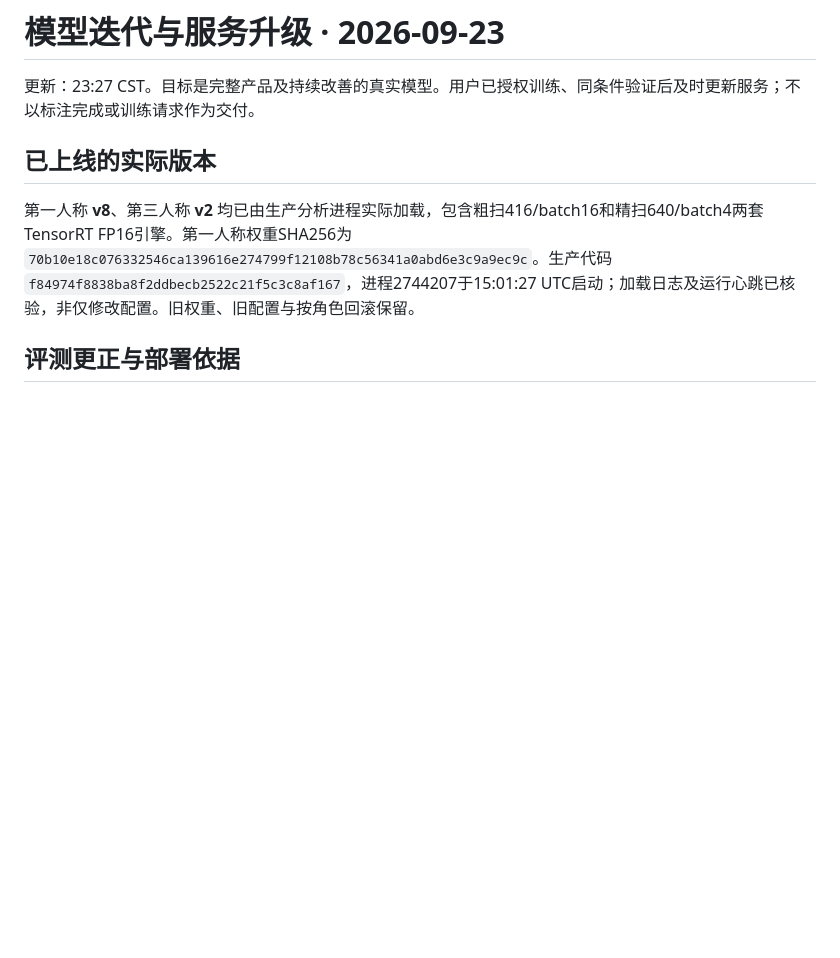
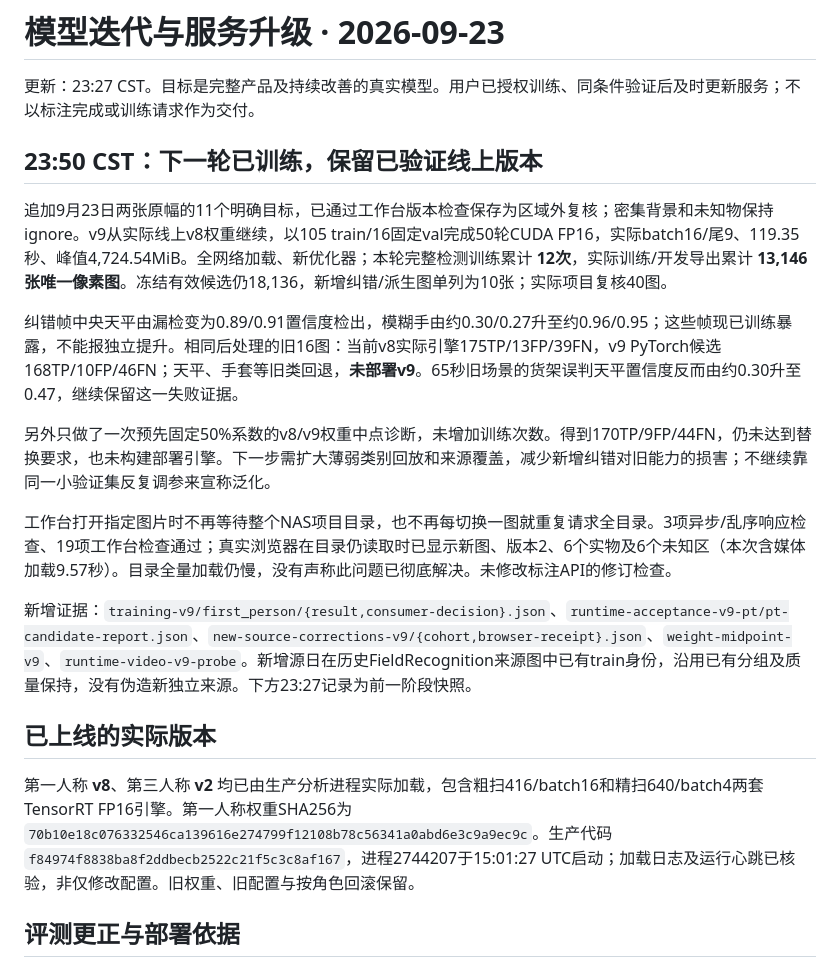
Before and after one commit to kealan-Jun/LabPrism, a Markdown page: docs/MODEL-ITERATION-20260923.zh-CN.md, the part around the change. GitHub-like rendering; blank space fills up the shorter version.

Commit message:
Record new-source correction training and retained production models

```diff
--- a/docs/MODEL-ITERATION-20260923.zh-CN.md
+++ b/docs/MODEL-ITERATION-20260923.zh-CN.md
@@ -1,6 +1,18 @@
 # 模型迭代与服务升级 · 2026-09-23
 
 更新：23:27 CST。目标是完整产品及持续改善的真实模型。用户已授权训练、同条件验证后及时更新服务；不以标注完成或训练请求作为交付。
+
+## 23:50 CST：下一轮已训练，保留已验证线上版本
+
+追加9月23日两张原幅的11个明确目标，已通过工作台版本检查保存为区域外复核；密集背景和未知物保持ignore。v9从实际线上v8权重继续，以105 train/16固定val完成50轮CUDA FP16，实际batch16/尾9、119.35秒、峰值4,724.54MiB。全网络加载、新优化器；本轮完整检测训练累计 **12次**，实际训练/开发导出累计 **13,146张唯一像素图**。冻结有效候选仍18,136，新增纠错/派生图单列为10张；实际项目复核40图。
+
+纠错帧中央天平由漏检变为0.89/0.91置信度检出，模糊手由约0.30/0.27升至约0.96/0.95；这些帧现已训练暴露，不能报独立提升。相同后处理的旧16图：当前v8实际引擎175TP/13FP/39FN，v9 PyTorch候选168TP/10FP/46FN；天平、手套等旧类回退，**未部署v9**。65秒旧场景的货架误判天平置信度反而由约0.30升至0.47，继续保留这一失败证据。
+
+另外只做了一次预先固定50%系数的v8/v9权重中点诊断，未增加训练次数。得到170TP/9FP/44FN，仍未达到替换要求，也未构建部署引擎。下一步需扩大薄弱类别回放和来源覆盖，减少新增纠错对旧能力的损害；不继续靠同一小验证集反复调参来宣称泛化。
+
+工作台打开指定图片时不再等待整个NAS项目目录，也不再每切换一图就重复请求全目录。3项异步/乱序响应检查、19项工作台检查通过；真实浏览器在目录仍读取时已显示新图、版本2、6个实物及6个未知区（本次含媒体加载9.57秒）。目录全量加载仍慢，没有声称此问题已彻底解决。未修改标注API的修订检查。
+
+新增证据：`training-v9/first_person/{result,consumer-decision}.json`、`runtime-acceptance-v9-pt/pt-candidate-report.json`、`new-source-corrections-v9/{cohort,browser-receipt}.json`、`weight-midpoint-v9`、`runtime-video-v9-probe`。新增源日在历史FieldRecognition来源图中已有train身份，沿用已有分组及质量保持，没有伪造新独立来源。下方23:27记录为前一阶段快照。
 
 ## 已上线的实际版本
 
```
